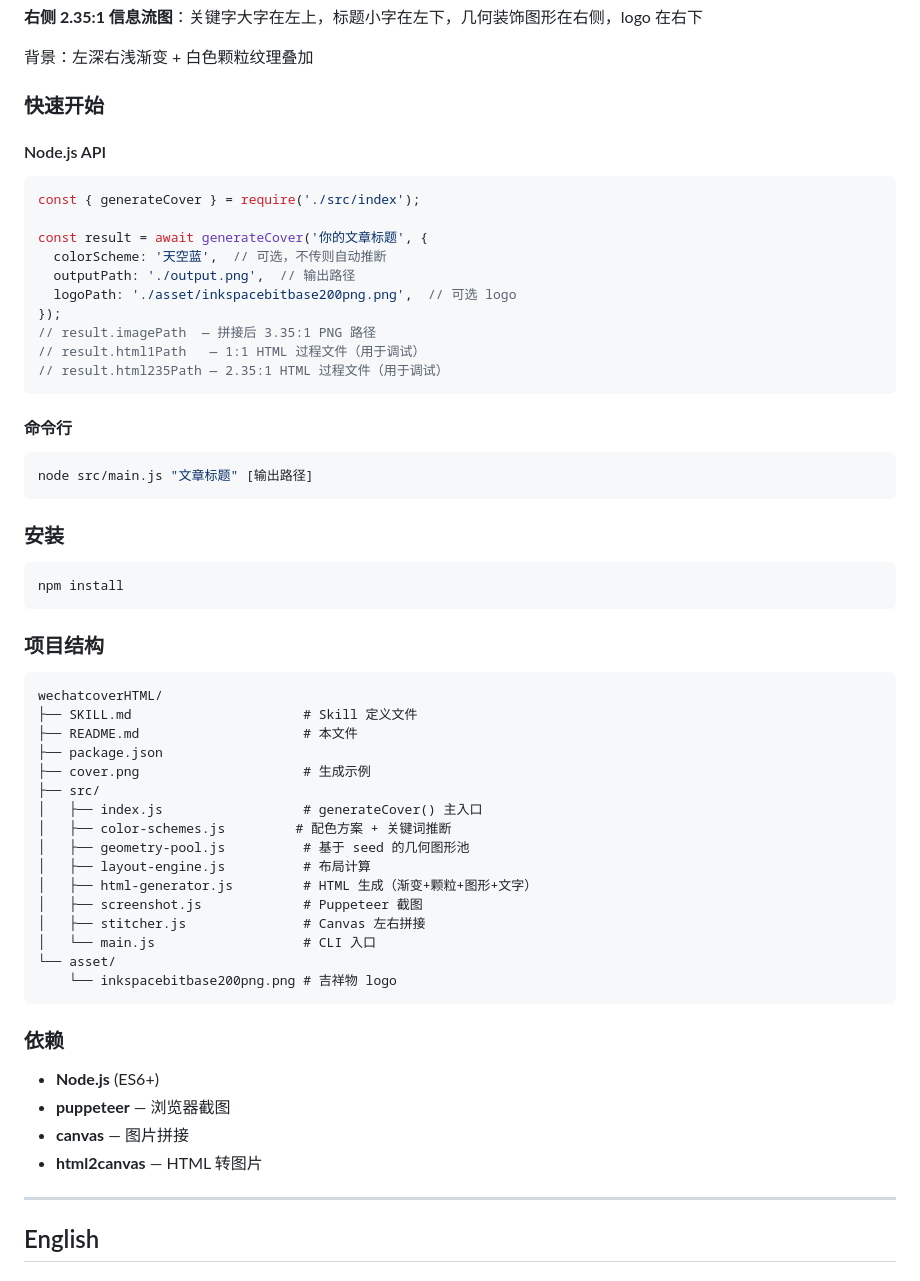
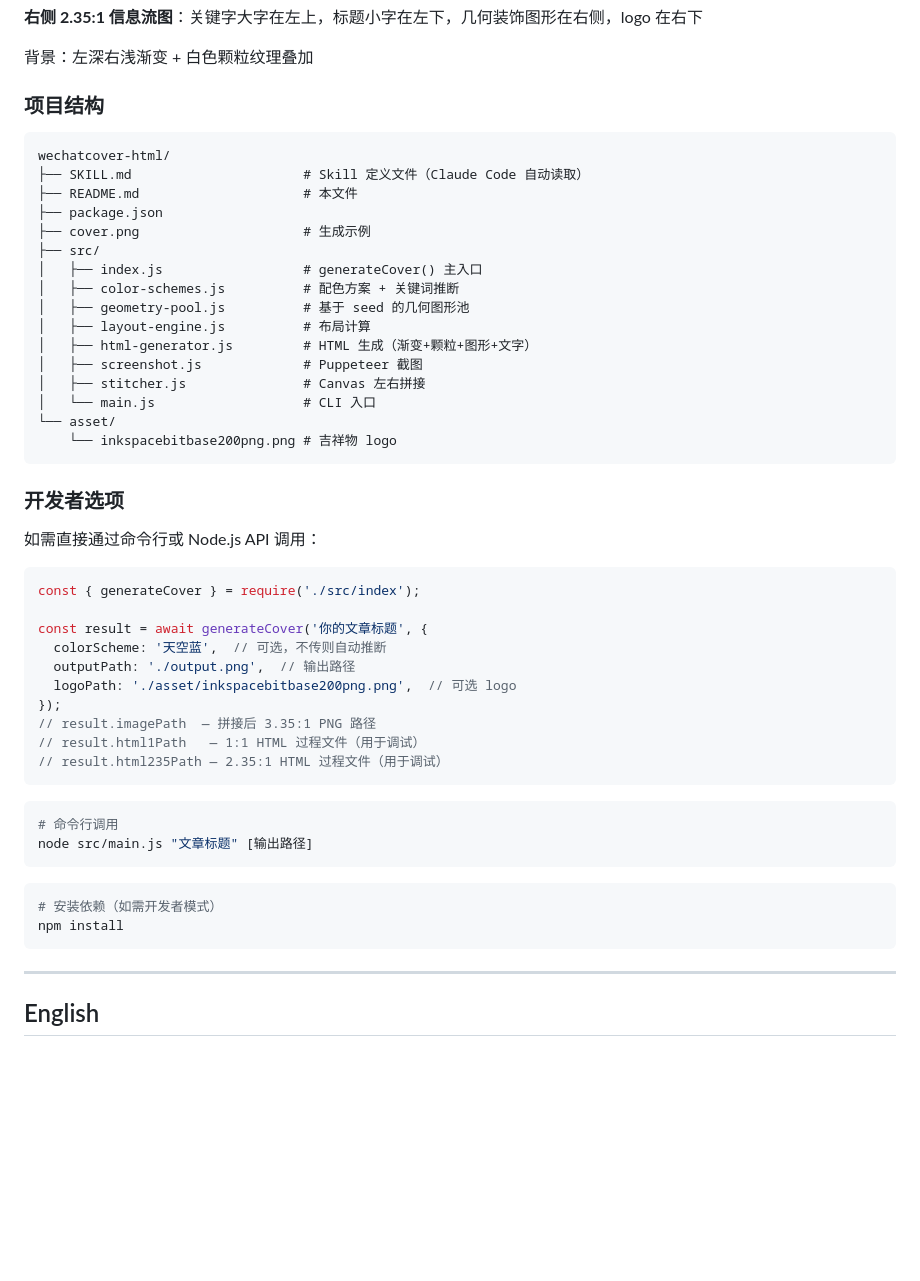
Before and after one commit to chenzhaoxuan0/wechatcover-html, a Markdown page: README.md, the part around one of its changes. Rendered like a GitHub page; blank space fills up the shorter version.

````diff
--- a/README.md
+++ b/README.md
@@ -59,9 +84,30 @@ WechatCoverHTML 是一个 Claude Code Skill，可根据文章标题自动生成
 
 背景：左深右浅渐变 + 白色颗粒纹理叠加
 
-### 快速开始
+### 项目结构
 
-#### Node.js API
+```
+wechatcover-html/
+├── SKILL.md                      # Skill 定义文件（Claude Code 自动读取）
+├── README.md                     # 本文件
+├── package.json
+├── cover.png                     # 生成示例
+├── src/
+│   ├── index.js                  # generateCover() 主入口
+│   ├── color-schemes.js          # 配色方案 + 关键词推断
+│   ├── geometry-pool.js          # 基于 seed 的几何图形池
+│   ├── layout-engine.js          # 布局计算
+│   ├── html-generator.js         # HTML 生成（渐变+颗粒+图形+文字）
+│   ├── screenshot.js             # Puppeteer 截图
+│   ├── stitcher.js               # Canvas 左右拼接
+│   └── main.js                   # CLI 入口
+└── asset/
+    └── inkspacebitbase200png.png # 吉祥物 logo
+```
+
+### 开发者选项
+
+如需直接通过命令行或 Node.js API 调用：
 
 ```javascript
 const { generateCover } = require('./src/index');
@@ -76,45 +122,15 @@ const result = await generateCover('你的文章标题', {
 // result.html235Path — 2.35:1 HTML 过程文件（用于调试）
 ```
 
-#### 命令行
-
 ```bash
+# 命令行调用
 node src/main.js "文章标题" [输出路径]
 ```
 
-### 安装
-
 ```bash
+# 安装依赖（如需开发者模式）
 npm install
 ```
-
-### 项目结构
-
-```
-wechatcoverHTML/
-├── SKILL.md                      # Skill 定义文件
-├── README.md                     # 本文件
-├── package.json
-├── cover.png                     # 生成示例
-├── src/
-│   ├── index.js                  # generateCover() 主入口
-│   ├── color-schemes.js         # 配色方案 + 关键词推断
-│   ├── geometry-pool.js          # 基于 seed 的几何图形池
-│   ├── layout-engine.js          # 布局计算
-│   ├── html-generator.js         # HTML 生成（渐变+颗粒+图形+文字）
-│   ├── screenshot.js             # Puppeteer 截图
-│   ├── stitcher.js               # Canvas 左右拼接
-│   └── main.js                   # CLI 入口
-└── asset/
-    └── inkspacebitbase200png.png # 吉祥物 logo
-```
-
-### 依赖
-
-- **Node.js** (ES6+)
-- **puppeteer** — 浏览器截图
-- **canvas** — 图片拼接
-- **html2canvas** — HTML 转图片
 
 ---
 
````
Also changed, not shown: other parts of README.md (+80 -37 lines).
